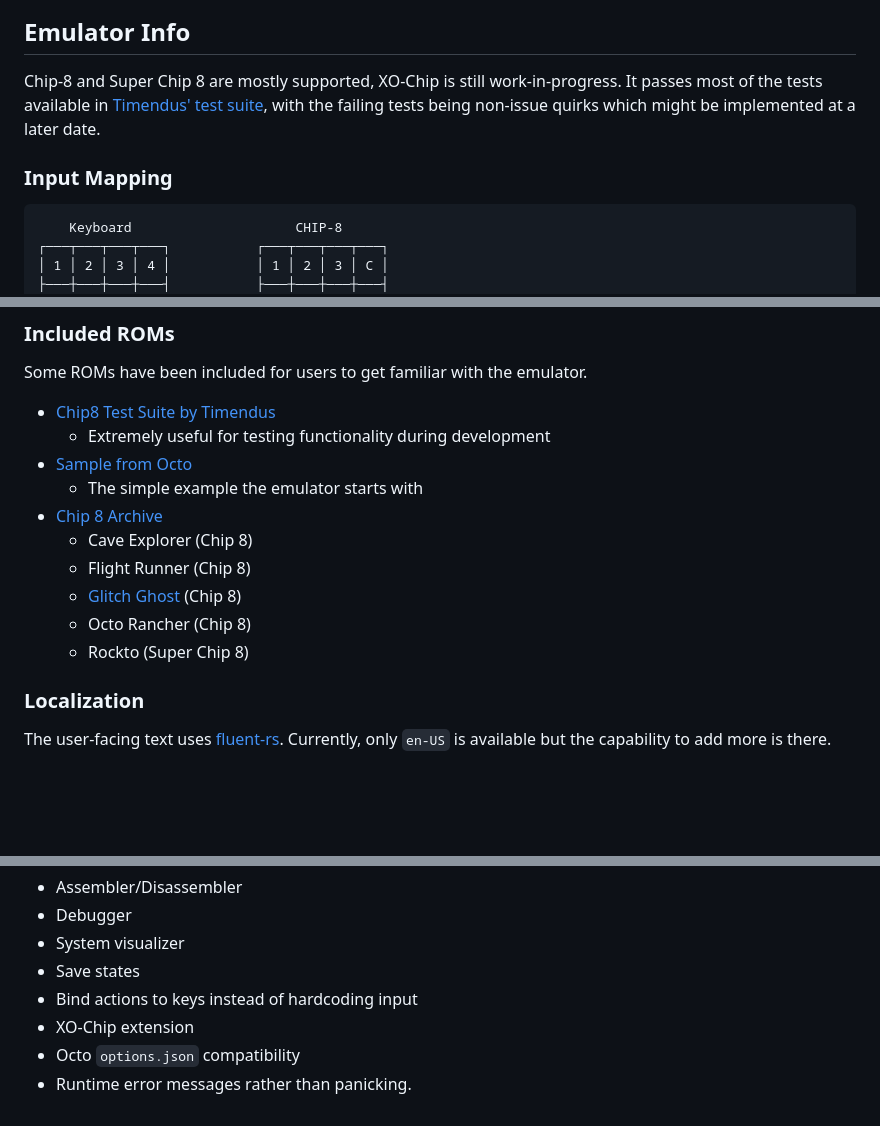
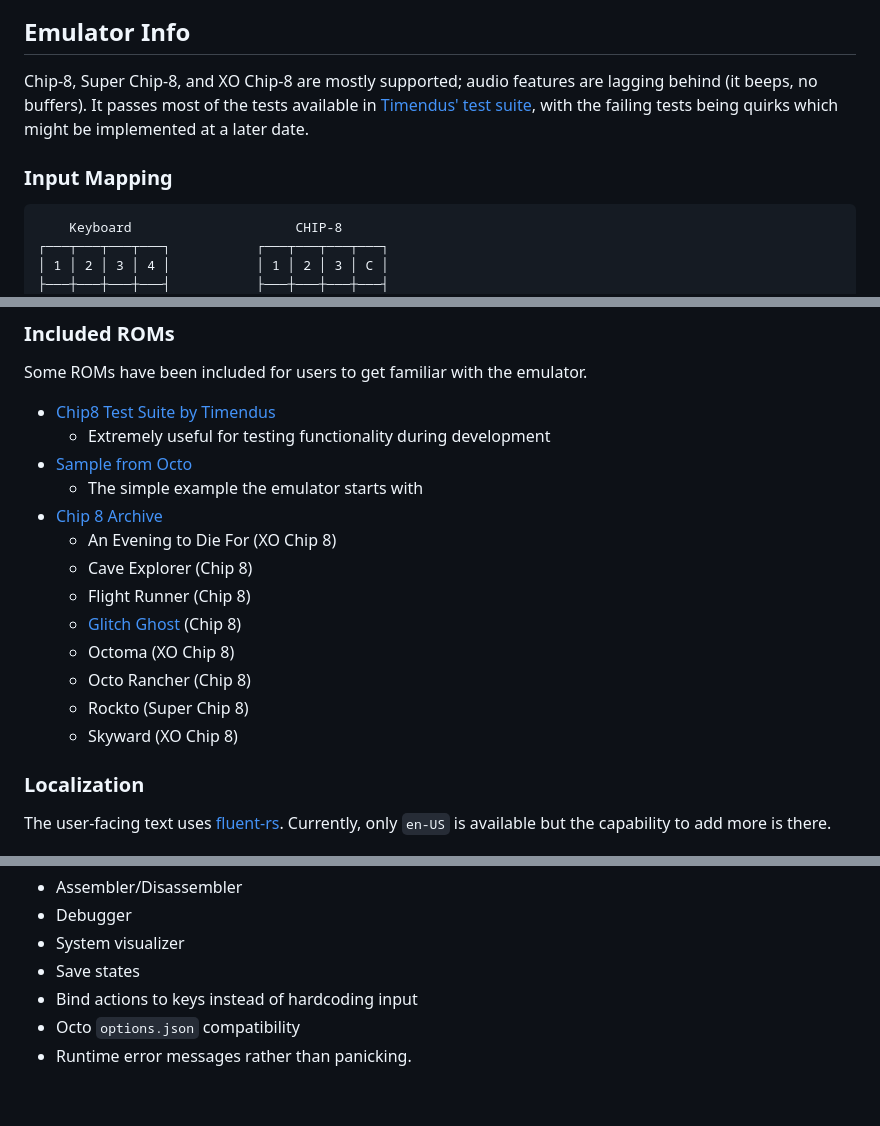
Before and after one commit to iliags/chip8, a Markdown page: README.md, 3 parts joined by grey strips. Drawn GitHub-style; blank space fills up the shorter version.

````diff
--- a/README.md
+++ b/README.md
@@ -6,11 +6,11 @@
 
 ## Emulator Info
 
-Chip-8 and Super Chip 8 are mostly supported, XO-Chip is still work-in-progress. It passes most of the tests available in [Timendus' test suite](https://github.com/Timendus/chip8-test-suite), with the failing tests being non-issue quirks which might be implemented at a later date.
+Chip-8, Super Chip-8, and XO Chip-8 are mostly supported; audio features are lagging behind (it beeps, no buffers). It passes most of the tests available in [Timendus' test suite](https://github.com/Timendus/chip8-test-suite), with the failing tests being quirks which might be implemented at a later date.
 
 ### Input Mapping
 
-```
+``` None
     Keyboard                     CHIP-8
 ┌───┬───┬───┬───┐           ┌───┬───┬───┬───┐
 │ 1 │ 2 │ 3 │ 4 │           │ 1 │ 2 │ 3 │ C │
@@ -32,11 +32,14 @@ Some ROMs have been included for users to get familiar with the emulator.
 - [Sample from Octo](https://github.com/JohnEarnest/Octo)
   - The simple example the emulator starts with
 - [Chip 8 Archive](https://johnearnest.github.io/chip8Archive/)
+  - An Evening to Die For (XO Chip 8)
   - Cave Explorer (Chip 8)
   - Flight Runner (Chip 8)
   - [Glitch Ghost](https://github.com/jackiekircher/glitch-ghost) (Chip 8)
+  - Octoma (XO Chip 8)
   - Octo Rancher (Chip 8)
   - Rockto (Super Chip 8)
+  - Skyward (XO Chip 8)
 
 ### Localization
 
@@ -100,6 +103,5 @@ Stuff that might be added later.
 - System visualizer
 - Save states
 - Bind actions to keys instead of hardcoding input
-- XO-Chip extension
 - Octo `options.json` compatibility
 - Runtime error messages rather than panicking.
````
